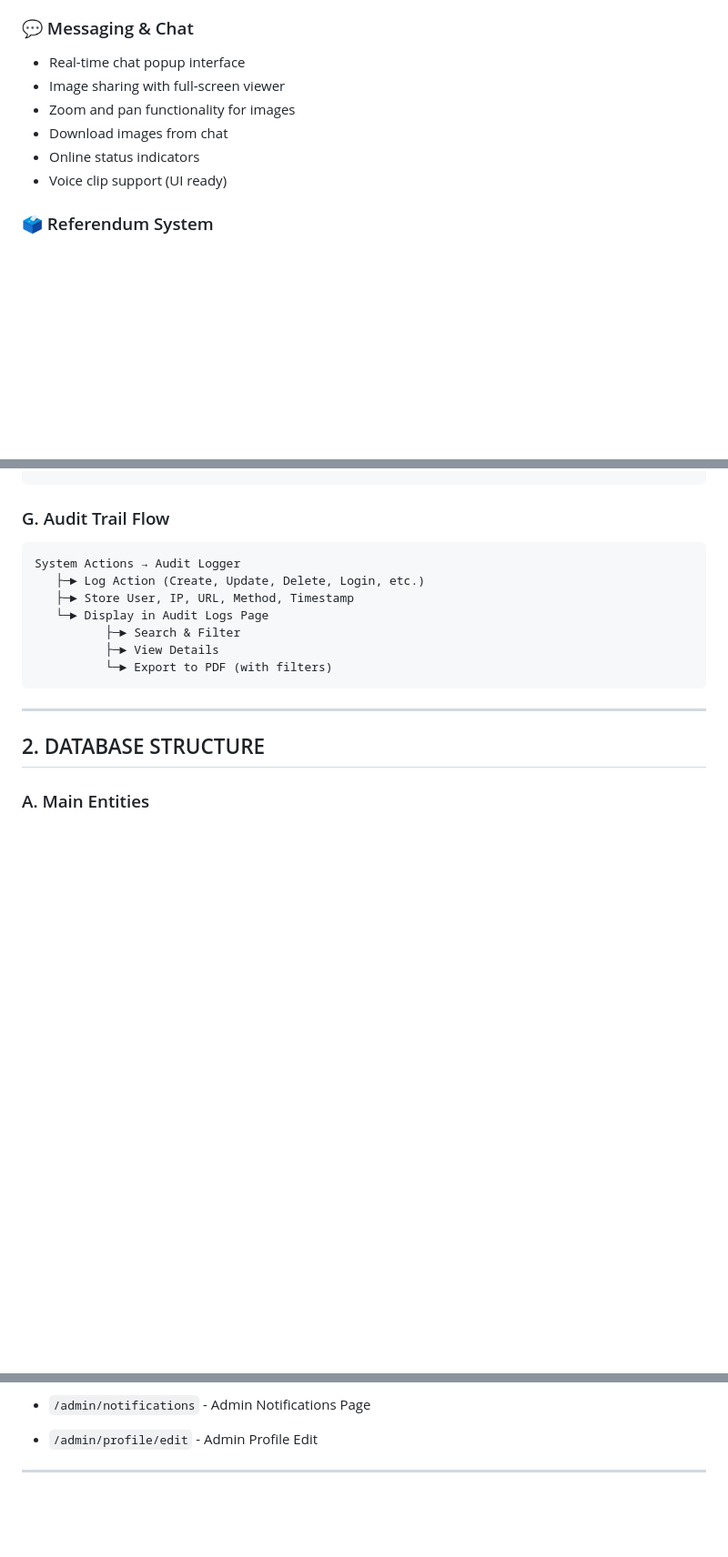
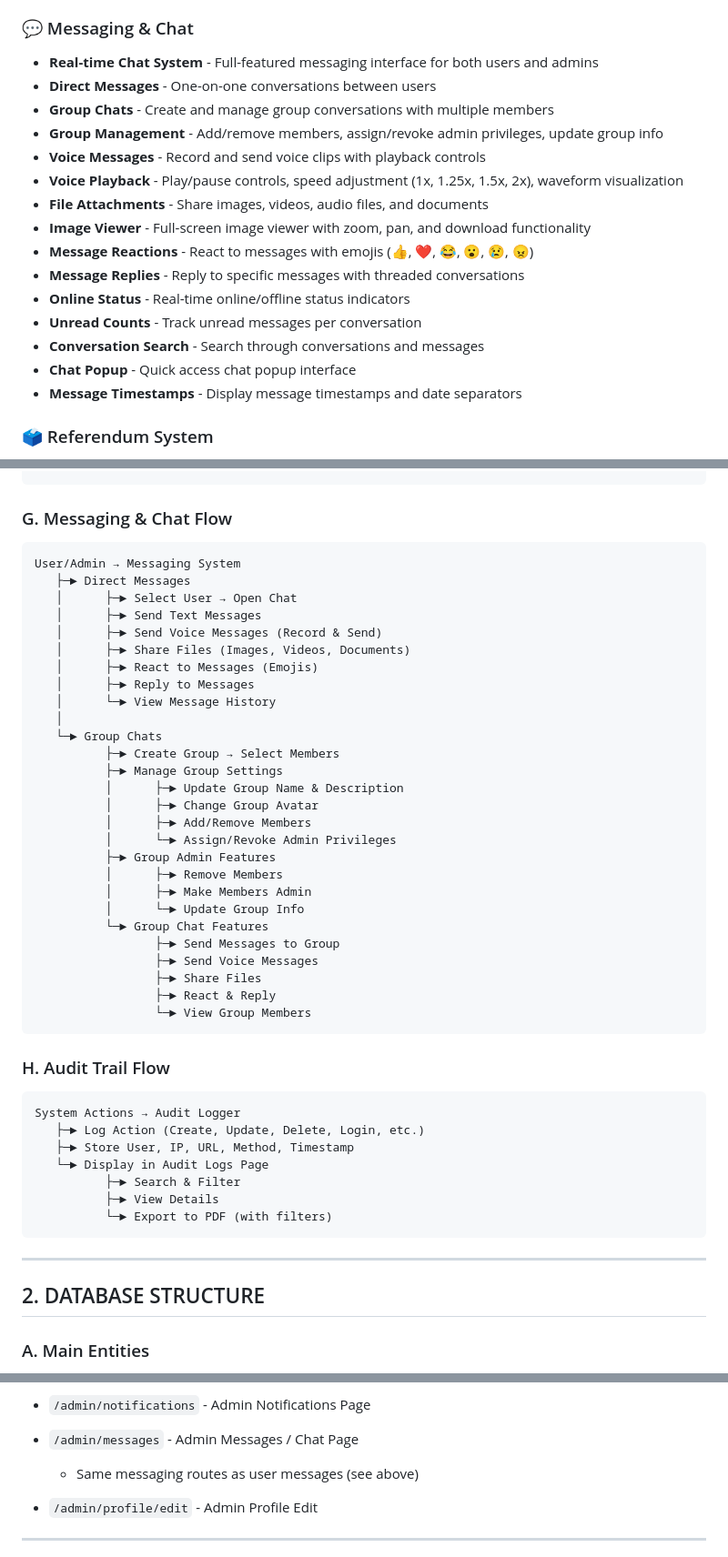
Before and after one commit to landogz/boardsmemberportal, a Markdown page: README.md, 3 parts joined by grey strips. Shown: that part at 91% size. Drawn GitHub-style; blank space fills up the shorter version.

````diff
--- a/README.md
+++ b/README.md
@@ -69,12 +69,21 @@ A modern board member portal built with Laravel 12, Tailwind CSS, Axios, and jQu
 - Auto-notification for pending registrations
 
 ### 💬 Messaging & Chat
-- Real-time chat popup interface
-- Image sharing with full-screen viewer
-- Zoom and pan functionality for images
-- Download images from chat
-- Online status indicators
-- Voice clip support (UI ready)
+- **Real-time Chat System** - Full-featured messaging interface for both users and admins
+- **Direct Messages** - One-on-one conversations between users
+- **Group Chats** - Create and manage group conversations with multiple members
+- **Group Management** - Add/remove members, assign/revoke admin privileges, update group info
+- **Voice Messages** - Record and send voice clips with playback controls
+- **Voice Playback** - Play/pause controls, speed adjustment (1x, 1.25x, 1.5x, 2x), waveform visualization
+- **File Attachments** - Share images, videos, audio files, and documents
+- **Image Viewer** - Full-screen image viewer with zoom, pan, and download functionality
+- **Message Reactions** - React to messages with emojis (👍, ❤️, 😂, 😮, 😢, 😠)
+- **Message Replies** - Reply to specific messages with threaded conversations
+- **Online Status** - Real-time online/offline status indicators
+- **Unread Counts** - Track unread messages per conversation
+- **Conversation Search** - Search through conversations and messages
+- **Chat Popup** - Quick access chat popup interface
+- **Message Timestamps** - Display message timestamps and date separators
 
 ### 🗳️ Referendum System
 - **Referendum Posts** - Admin can create, edit, and delete referendum posts with title, content, attachments, and expiration date
@@ -366,7 +389,39 @@ Admin → Manage Referendum
    └─► Delete Referendum
 ```
 
-### G. Audit Trail Flow
+### G. Messaging & Chat Flow
+
+```
+User/Admin → Messaging System
+   ├─► Direct Messages
+   │      ├─► Select User → Open Chat
+   │      ├─► Send Text Messages
+   │      ├─► Send Voice Messages (Record & Send)
+   │      ├─► Share Files (Images, Videos, Documents)
+   │      ├─► React to Messages (Emojis)
+   │      ├─► Reply to Messages
+   │      └─► View Message History
+   │
+   └─► Group Chats
+          ├─► Create Group → Select Members
+          ├─► Manage Group Settings
+          │      ├─► Update Group Name & Description
+          │      ├─► Change Group Avatar
+          │      ├─► Add/Remove Members
+          │      └─► Assign/Revoke Admin Privileges
+          ├─► Group Admin Features
+          │      ├─► Remove Members
+          │      ├─► Make Members Admin
+          │      └─► Update Group Info
+          └─► Group Chat Features
+                 ├─► Send Messages to Group
+                 ├─► Send Voice Messages
+                 ├─► Share Files
+                 ├─► React & Reply
+                 └─► View Group Members
+```
+
+### H. Audit Trail Flow
 
 ```
 System Actions → Audit Logger
@@ -715,6 +840,9 @@ updated_at
   - `/admin/referendums/{id}` - Delete Referendum (DELETE)
 
 - `/admin/notifications` - Admin Notifications Page
+
+- `/admin/messages` - Admin Messages / Chat Page
+  - Same messaging routes as user messages (see above)
 
 - `/admin/profile/edit` - Admin Profile Edit
 
````
Also changed, not shown: other parts of README.md (+86 -2 lines).
